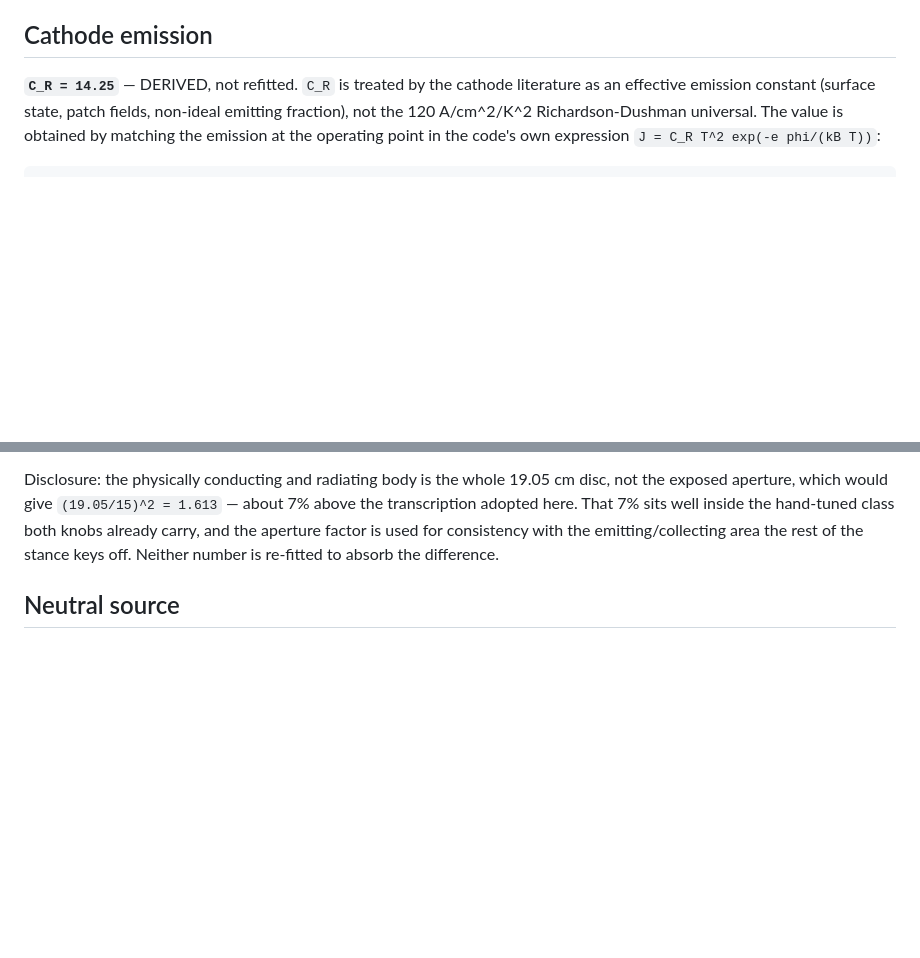
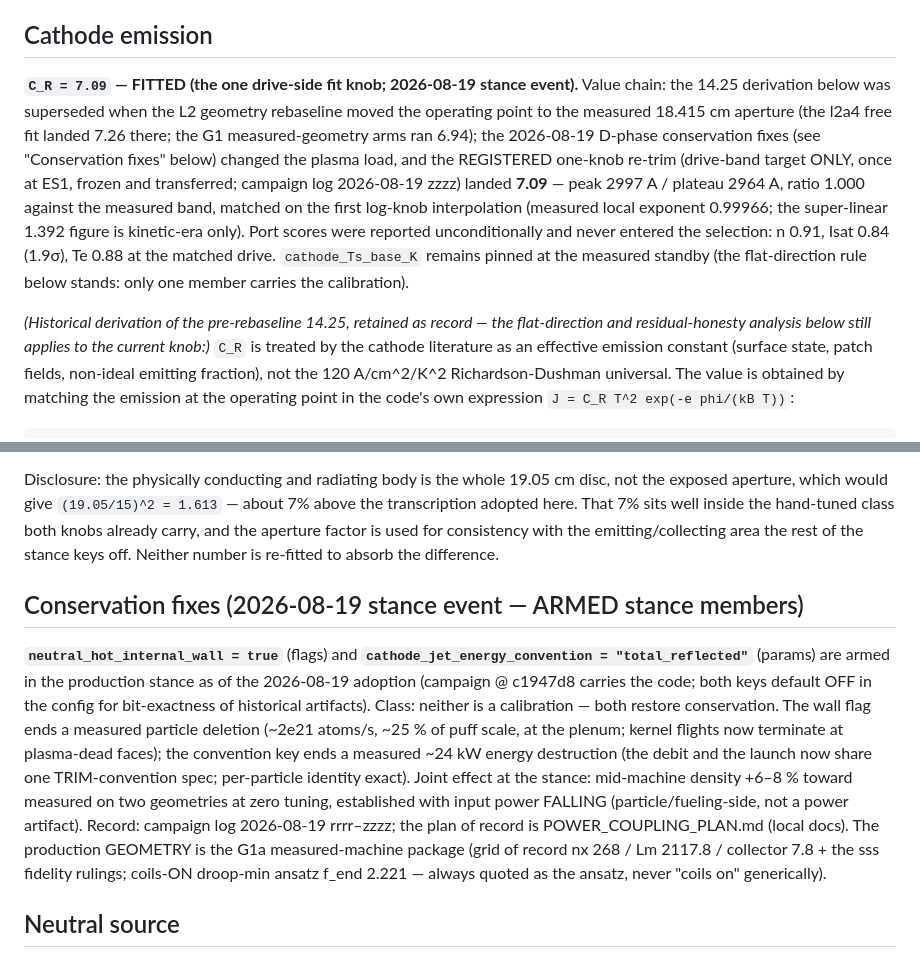
Before and after one commit to tlook19/bapsf-transport, a Markdown page: cablp/scripts/production_stance_provenance.md, 2 parts joined by grey strips. Rendered like a GitHub page; blank space fills up the shorter version.

Commit message:
stance: C_R 7.09 (registered one-knob re-trim on the fixed code) + the conservation-fixes stance section; value chain recorded
Co-Authored-By: Claude Fable 5 <noreply@anthropic.com>

```diff
--- a/cablp/scripts/production_stance_provenance.md
+++ b/cablp/scripts/production_stance_provenance.md
@@ -67,7 +67,25 @@ across the change.
 
 ## Cathode emission
 
-**`C_R = 14.25`** — DERIVED, not refitted. `C_R` is treated by the cathode
+**`C_R = 7.09` — FITTED (the one drive-side fit knob; 2026-08-19 stance
+event).** Value chain: the 14.25 derivation below was superseded when the
+L2 geometry rebaseline moved the operating point to the measured
+18.415 cm aperture (the l2a4 free fit landed 7.26 there; the G1
+measured-geometry arms ran 6.94); the 2026-08-19 D-phase conservation
+fixes (see "Conservation fixes" below) changed the plasma load, and the
+REGISTERED one-knob re-trim (drive-band target ONLY, once at ES1, frozen
+and transferred; campaign log 2026-08-19 zzzz) landed **7.09** — peak
+2997 A / plateau 2964 A, ratio 1.000 against the measured band, matched
+on the first log-knob interpolation (measured local exponent 0.99966;
+the super-linear 1.392 figure is kinetic-era only). Port scores were
+reported unconditionally and never entered the selection: n 0.91,
+Isat 0.84 (1.9σ), Te 0.88 at the matched drive. `cathode_Ts_base_K`
+remains pinned at the measured standby (the flat-direction rule below
+stands: only one member carries the calibration).
+
+*(Historical derivation of the pre-rebaseline 14.25, retained as record —
+the flat-direction and residual-honesty analysis below still applies to
+the current knob:)* `C_R` is treated by the cathode
 literature as an effective emission constant (surface state, patch fields,
 non-ideal emitting fraction), not the 120 A/cm^2/K^2 Richardson-Dushman
 universal. The value is obtained by matching the emission at the operating
@@ -124,6 +142,27 @@ about 7% above the transcription adopted here. That 7% sits well inside the
 hand-tuned class both knobs already carry, and the aperture factor is used for
 consistency with the emitting/collecting area the rest of the stance keys off.
 Neither number is re-fitted to absorb the difference.
+
+## Conservation fixes (2026-08-19 stance event — ARMED stance members)
+
+**`neutral_hot_internal_wall = true`** (flags) and
+**`cathode_jet_energy_convention = "total_reflected"`** (params) are
+armed in the production stance as of the 2026-08-19 adoption
+(campaign @ c1947d8 carries the code; both keys default OFF in the
+config for bit-exactness of historical artifacts). Class: neither is a
+calibration — both restore conservation. The wall flag ends a measured
+particle deletion (~2e21 atoms/s, ~25 % of puff scale, at the plenum;
+kernel flights now terminate at plasma-dead faces); the convention key
+ends a measured ~24 kW energy destruction (the debit and the launch now
+share one TRIM-convention spec; per-particle identity exact). Joint
+effect at the stance: mid-machine density +6–8 % toward measured on two
+geometries at zero tuning, established with input power FALLING
+(particle/fueling-side, not a power artifact). Record: campaign log
+2026-08-19 rrrr–zzzz; the plan of record is POWER_COUPLING_PLAN.md
+(local docs). The production GEOMETRY is the G1a measured-machine
+package (grid of record nx 268 / Lm 2117.8 / collector 7.8 + the sss
+fidelity rulings; coils-ON droop-min ansatz f_end 2.221 — always quoted
+as the ansatz, never "coils on" generically).
 
 ## Neutral source
 
```
